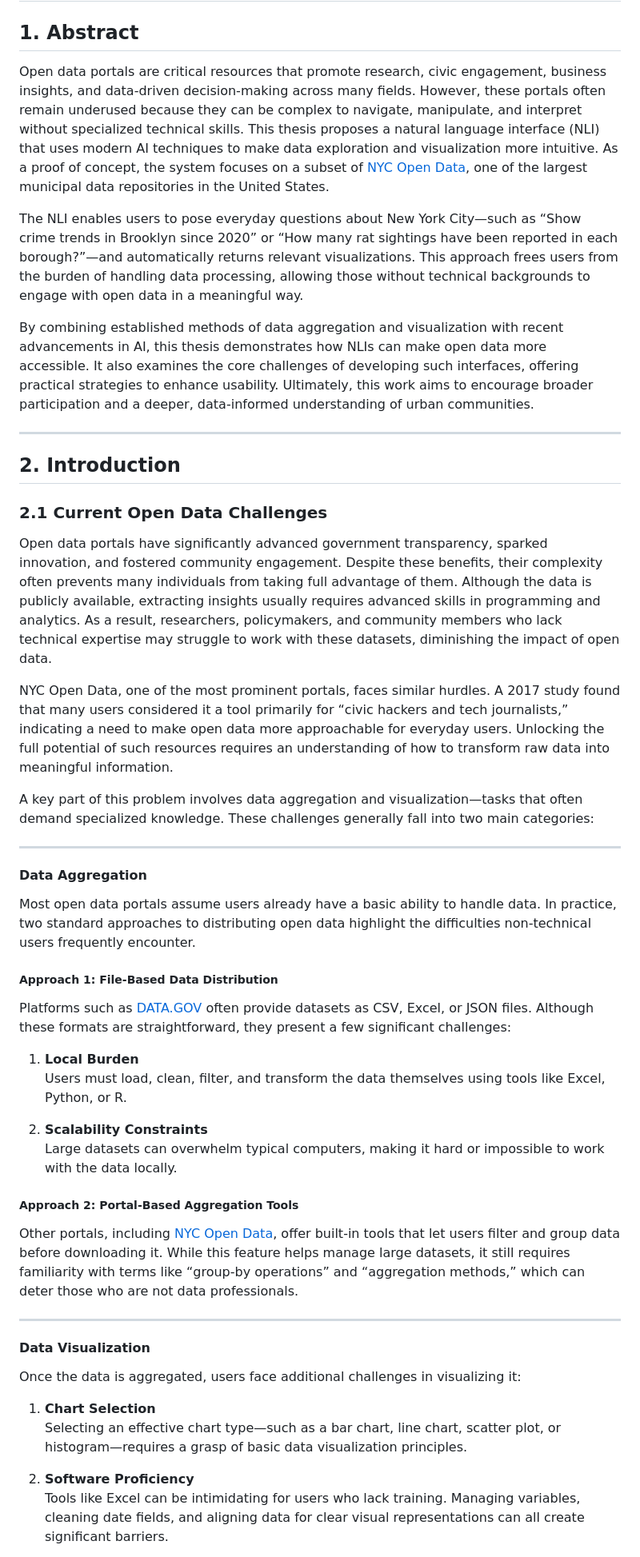
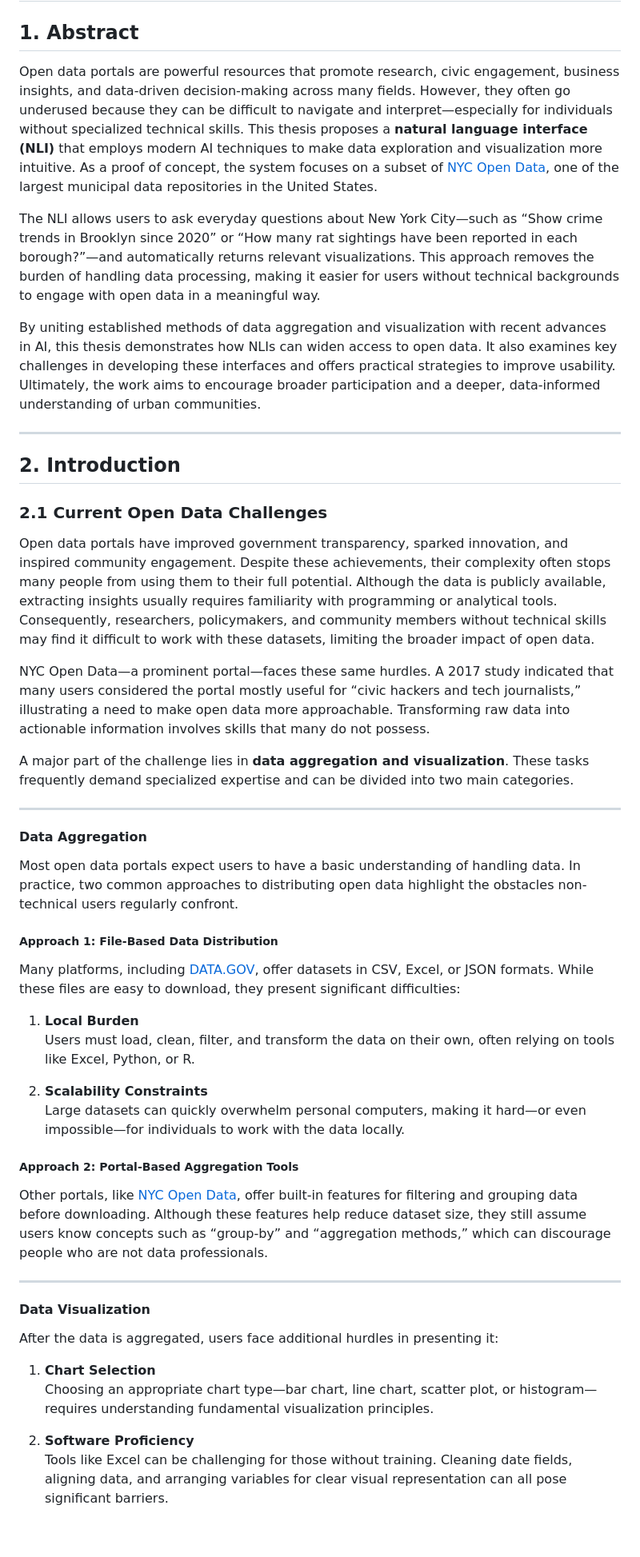
Before and after one commit to takumanken/thesis, a Markdown page: README.md, the part around the change printed below. Shown: that part at 80% size. Rendered like a GitHub page; blank space fills up the shorter version.

```diff
--- a/README.md
+++ b/README.md
@@ -2,11 +2,11 @@
 
 ## 1. Abstract
 
-Open data portals are critical resources that promote research, civic engagement, business insights, and data-driven decision-making across many fields. However, these portals often remain underused because they can be complex to navigate, manipulate, and interpret without specialized technical skills. This thesis proposes a natural language interface (NLI) that uses modern AI techniques to make data exploration and visualization more intuitive. As a proof of concept, the system focuses on a subset of [NYC Open Data](https://opendata.cityofnewyork.us/), one of the largest municipal data repositories in the United States.
+Open data portals are powerful resources that promote research, civic engagement, business insights, and data-driven decision-making across many fields. However, they often go underused because they can be difficult to navigate and interpret—especially for individuals without specialized technical skills. This thesis proposes a **natural language interface (NLI)** that employs modern AI techniques to make data exploration and visualization more intuitive. As a proof of concept, the system focuses on a subset of [NYC Open Data](https://opendata.cityofnewyork.us/), one of the largest municipal data repositories in the United States.
 
-The NLI enables users to pose everyday questions about New York City—such as “Show crime trends in Brooklyn since 2020” or “How many rat sightings have been reported in each borough?”—and automatically returns relevant visualizations. This approach frees users from the burden of handling data processing, allowing those without technical backgrounds to engage with open data in a meaningful way.
+The NLI allows users to ask everyday questions about New York City—such as “Show crime trends in Brooklyn since 2020” or “How many rat sightings have been reported in each borough?”—and automatically returns relevant visualizations. This approach removes the burden of handling data processing, making it easier for users without technical backgrounds to engage with open data in a meaningful way.
 
-By combining established methods of data aggregation and visualization with recent advancements in AI, this thesis demonstrates how NLIs can make open data more accessible. It also examines the core challenges of developing such interfaces, offering practical strategies to enhance usability. Ultimately, this work aims to encourage broader participation and a deeper, data-informed understanding of urban communities.
+By uniting established methods of data aggregation and visualization with recent advances in AI, this thesis demonstrates how NLIs can widen access to open data. It also examines key challenges in developing these interfaces and offers practical strategies to improve usability. Ultimately, the work aims to encourage broader participation and a deeper, data-informed understanding of urban communities.
 
 ---
 
@@ -14,41 +14,41 @@ By combining established methods of data aggregation and visualization with rece
 
 ### 2.1 Current Open Data Challenges
 
-Open data portals have significantly advanced government transparency, sparked innovation, and fostered community engagement. Despite these benefits, their complexity often prevents many individuals from taking full advantage of them. Although the data is publicly available, extracting insights usually requires advanced skills in programming and analytics. As a result, researchers, policymakers, and community members who lack technical expertise may struggle to work with these datasets, diminishing the impact of open data.
+Open data portals have improved government transparency, sparked innovation, and inspired community engagement. Despite these achievements, their complexity often stops many people from using them to their full potential. Although the data is publicly available, extracting insights usually requires familiarity with programming or analytical tools. Consequently, researchers, policymakers, and community members without technical skills may find it difficult to work with these datasets, limiting the broader impact of open data.
 
-NYC Open Data, one of the most prominent portals, faces similar hurdles. A 2017 study found that many users considered it a tool primarily for “civic hackers and tech journalists,” indicating a need to make open data more approachable for everyday users. Unlocking the full potential of such resources requires an understanding of how to transform raw data into meaningful information.
+NYC Open Data—a prominent portal—faces these same hurdles. A 2017 study indicated that many users considered the portal mostly useful for “civic hackers and tech journalists,” illustrating a need to make open data more approachable. Transforming raw data into actionable information involves skills that many do not possess.
 
-A key part of this problem involves data aggregation and visualization—tasks that often demand specialized knowledge. These challenges generally fall into two main categories:
+A major part of the challenge lies in **data aggregation and visualization**. These tasks frequently demand specialized expertise and can be divided into two main categories.
 
 ---
 
 #### Data Aggregation
 
-Most open data portals assume users already have a basic ability to handle data. In practice, two standard approaches to distributing open data highlight the difficulties non-technical users frequently encounter.
+Most open data portals expect users to have a basic understanding of handling data. In practice, two common approaches to distributing open data highlight the obstacles non-technical users regularly confront.
 
 ##### Approach 1: File-Based Data Distribution
 
-Platforms such as [DATA.GOV](https://data.gov/) often provide datasets as CSV, Excel, or JSON files. Although these formats are straightforward, they present a few significant challenges:
+Many platforms, including [DATA.GOV](https://data.gov/), offer datasets in CSV, Excel, or JSON formats. While these files are easy to download, they present significant difficulties:
 
 1. **Local Burden**
-   Users must load, clean, filter, and transform the data themselves using tools like Excel, Python, or R.
+   Users must load, clean, filter, and transform the data on their own, often relying on tools like Excel, Python, or R.
 
 2. **Scalability Constraints**
-   Large datasets can overwhelm typical computers, making it hard or impossible to work with the data locally.
+   Large datasets can quickly overwhelm personal computers, making it hard—or even impossible—for individuals to work with the data locally.
 
 ##### Approach 2: Portal-Based Aggregation Tools
 
-Other portals, including [NYC Open Data](https://opendata.cityofnewyork.us/), offer built-in tools that let users filter and group data before downloading it. While this feature helps manage large datasets, it still requires familiarity with terms like “group-by operations” and “aggregation methods,” which can deter those who are not data professionals.
+Other portals, like [NYC Open Data](https://opendata.cityofnewyork.us/), offer built-in features for filtering and grouping data before downloading. Although these features help reduce dataset size, they still assume users know concepts such as “group-by” and “aggregation methods,” which can discourage people who are not data professionals.
 
 ---
 
 #### Data Visualization
 
-Once the data is aggregated, users face additional challenges in visualizing it:
+After the data is aggregated, users face additional hurdles in presenting it:
 
 1. **Chart Selection**
-   Selecting an effective chart type—such as a bar chart, line chart, scatter plot, or histogram—requires a grasp of basic data visualization principles.
+   Choosing an appropriate chart type—bar chart, line chart, scatter plot, or histogram—requires understanding fundamental visualization principles.
 
 2. **Software Proficiency**
-   Tools like Excel can be intimidating for users who lack training. Managing variables, cleaning date fields, and aligning data for clear visual representations can all create significant barriers.
+   Tools like Excel can be challenging for those without training. Cleaning date fields, aligning data, and arranging variables for clear visual representation can all pose significant barriers.
 
```
Also changed, not shown: other parts of README.md (+56 -43 lines).
